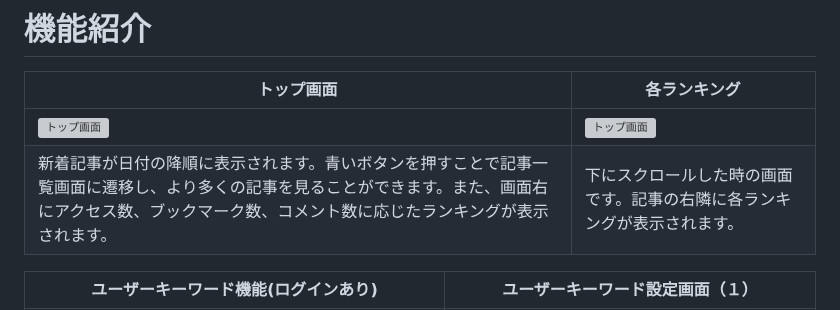
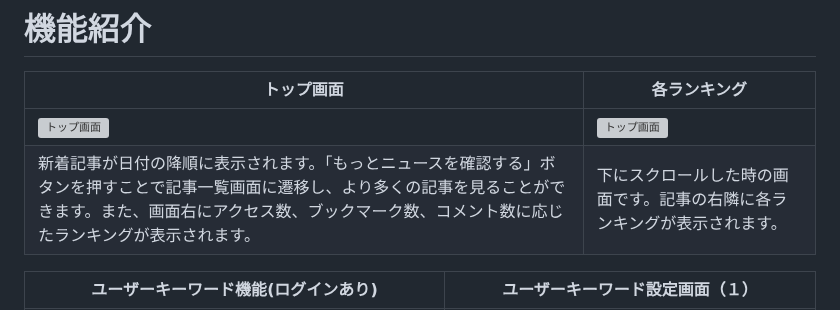
Before and after one commit to hiroya0/car_infomation, a Markdown page: README.md, the part around one of its changes. GitHub-like rendering; grey boxes are pictures that could not be loaded.

```diff
--- a/README.md
+++ b/README.md
@@ -8,7 +8,7 @@ https://carinfomation-1188e7c8a511.herokuapp.com/
 | トップ画面 | 各ランキング |
 | ---- | ---- |
 | ![トップ画面](public/images/top_info.png) | ![トップ画面](public/images/topmenu.png) |
-| 新着記事が日付の降順に表示されます。青いボタンを押すことで記事一覧画面に遷移し、より多くの記事を見ることができます。また、画面右にアクセス数、ブックマーク数、コメント数に応じたランキングが表示されます。 | 下にスクロールした時の画面です。記事の右隣に各ランキングが表示されます。|
+| 新着記事が日付の降順に表示されます。「もっとニュースを確認する」ボタンを押すことで記事一覧画面に遷移し、より多くの記事を見ることができます。また、画面右にアクセス数、ブックマーク数、コメント数に応じたランキングが表示されます。 | 下にスクロールした時の画面です。記事の右隣に各ランキングが表示されます。|
 
 | ユーザーキーワード機能(ログインあり) | ユーザーキーワード設定画面（１） |
 | ---- | ---- |
```
Also changed, not shown: other parts of README.md (+2 -3 lines).
